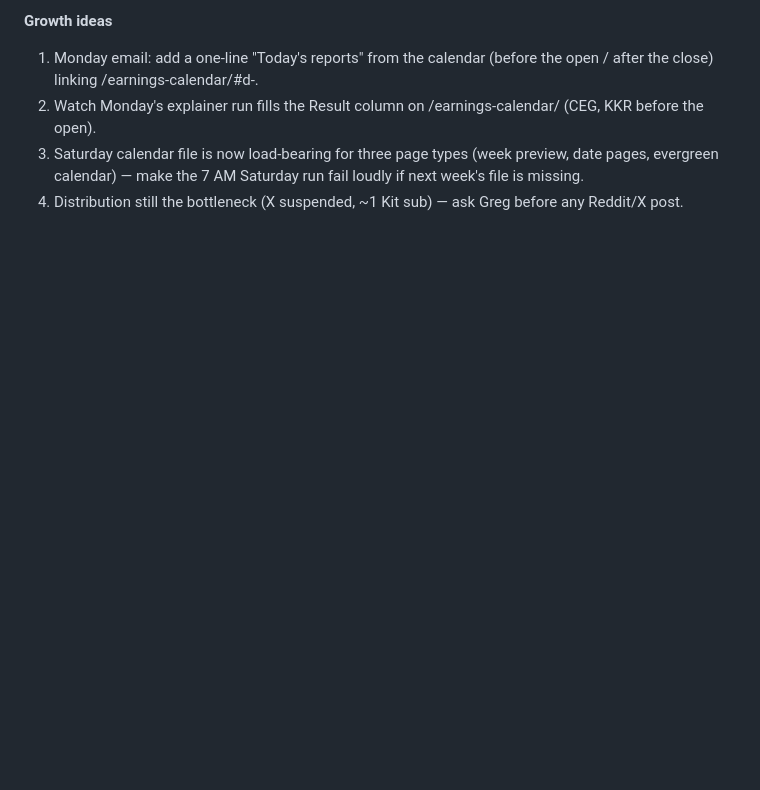
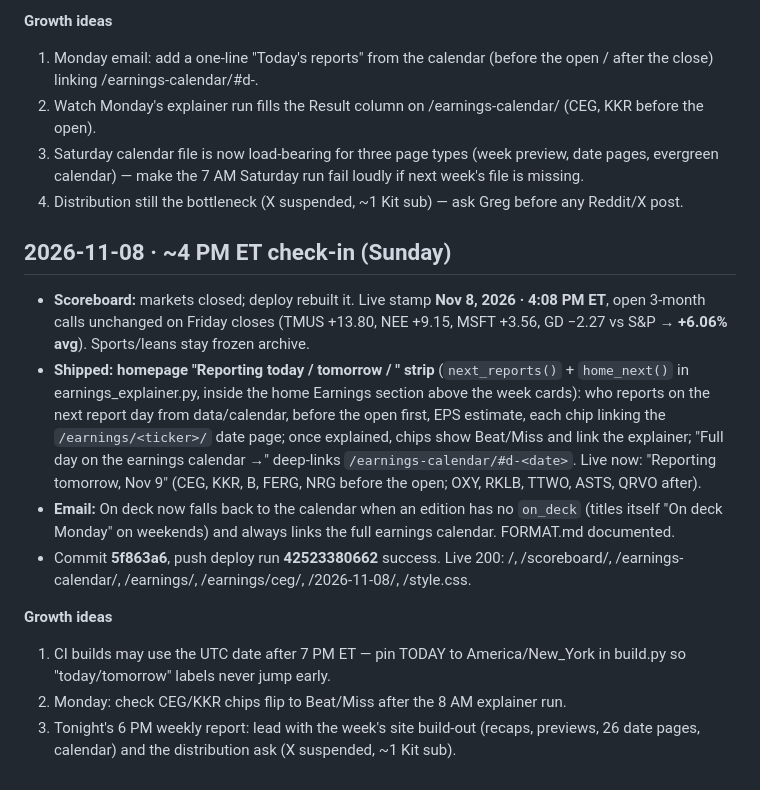
Before and after one commit to gregpunch/daily-five, a Markdown page: ceo-log.md, the part around the change. GitHub-like rendering; blank space fills up the shorter version.

Commit message:
CEO log 2026-11-08 4 PM: reporting-next strip [skip ci]

```diff
--- a/ceo-log.md
+++ b/ceo-log.md
@@ -1202,3 +1202,14 @@
 2. Watch Monday's explainer run fills the Result column on /earnings-calendar/ (CEG, KKR before the open).
 3. Saturday calendar file is now load-bearing for three page types (week preview, date pages, evergreen calendar) — make the 7 AM Saturday run fail loudly if next week's file is missing.
 4. Distribution still the bottleneck (X suspended, ~1 Kit sub) — ask Greg before any Reddit/X post.
+
+## 2026-11-08 · ~4 PM ET check-in (Sunday)
+- **Scoreboard:** markets closed; deploy rebuilt it. Live stamp **Nov 8, 2026 · 4:08 PM ET**, open 3-month calls unchanged on Friday closes (TMUS +13.80, NEE +9.15, MSFT +3.56, GD −2.27 vs S&P → **+6.06% avg**). Sports/leans stay frozen archive.
+- **Shipped: homepage "Reporting today / tomorrow / <weekday>" strip** (`next_reports()` + `home_next()` in earnings_explainer.py, inside the home Earnings section above the week cards): who reports on the next report day from data/calendar, before the open first, EPS estimate, each chip linking the `/earnings/<ticker>/` date page; once explained, chips show Beat/Miss and link the explainer; "Full day on the earnings calendar →" deep-links `/earnings-calendar/#d-<date>`. Live now: "Reporting tomorrow, Nov 9" (CEG, KKR, B, FERG, NRG before the open; OXY, RKLB, TTWO, ASTS, QRVO after).
+- **Email:** On deck now falls back to the calendar when an edition has no `on_deck` (titles itself "On deck Monday" on weekends) and always links the full earnings calendar. FORMAT.md documented.
+- Commit **5f863a6**, push deploy run **42523380662** success. Live 200: /, /scoreboard/, /earnings-calendar/, /earnings/, /earnings/ceg/, /2026-11-08/, /style.css.
+
+**Growth ideas**
+1. CI builds may use the UTC date after 7 PM ET — pin TODAY to America/New_York in build.py so "today/tomorrow" labels never jump early.
+2. Monday: check CEG/KKR chips flip to Beat/Miss after the 8 AM explainer run.
+3. Tonight's 6 PM weekly report: lead with the week's site build-out (recaps, previews, 26 date pages, calendar) and the distribution ask (X suspended, ~1 Kit sub).
```
